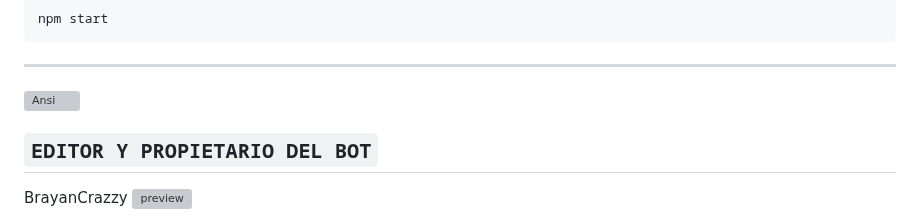
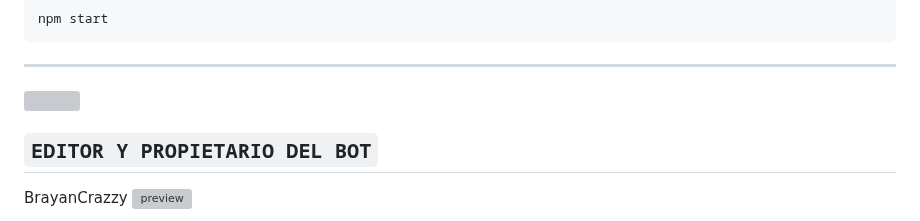
Before and after one commit to El-brayan502/T-H-E-BROLY-BOT, a Markdown page: README.md, the part around the change. Rendered like a GitHub page; grey boxes are pictures that could not be loaded.

Commit message:
Actualizar README.md

```diff
--- a/README.md
+++ b/README.md
@@ -103,7 +103,7 @@ npm start
 
 
 <a href="https://github.com/El-brayan502/BROLYBOT-MD" target="_blank">
-    <img src="https://i.ibb.co/QrkLbP4/file.jpg" alt="Ansi" width="150"/>
+    <img src="https://i.ibb.co/QrkLbP4/file.jpg" alt="" width="150"/>
 </a>
 
 ## `EDITOR Y PROPIETARIO DEL BOT`
```
